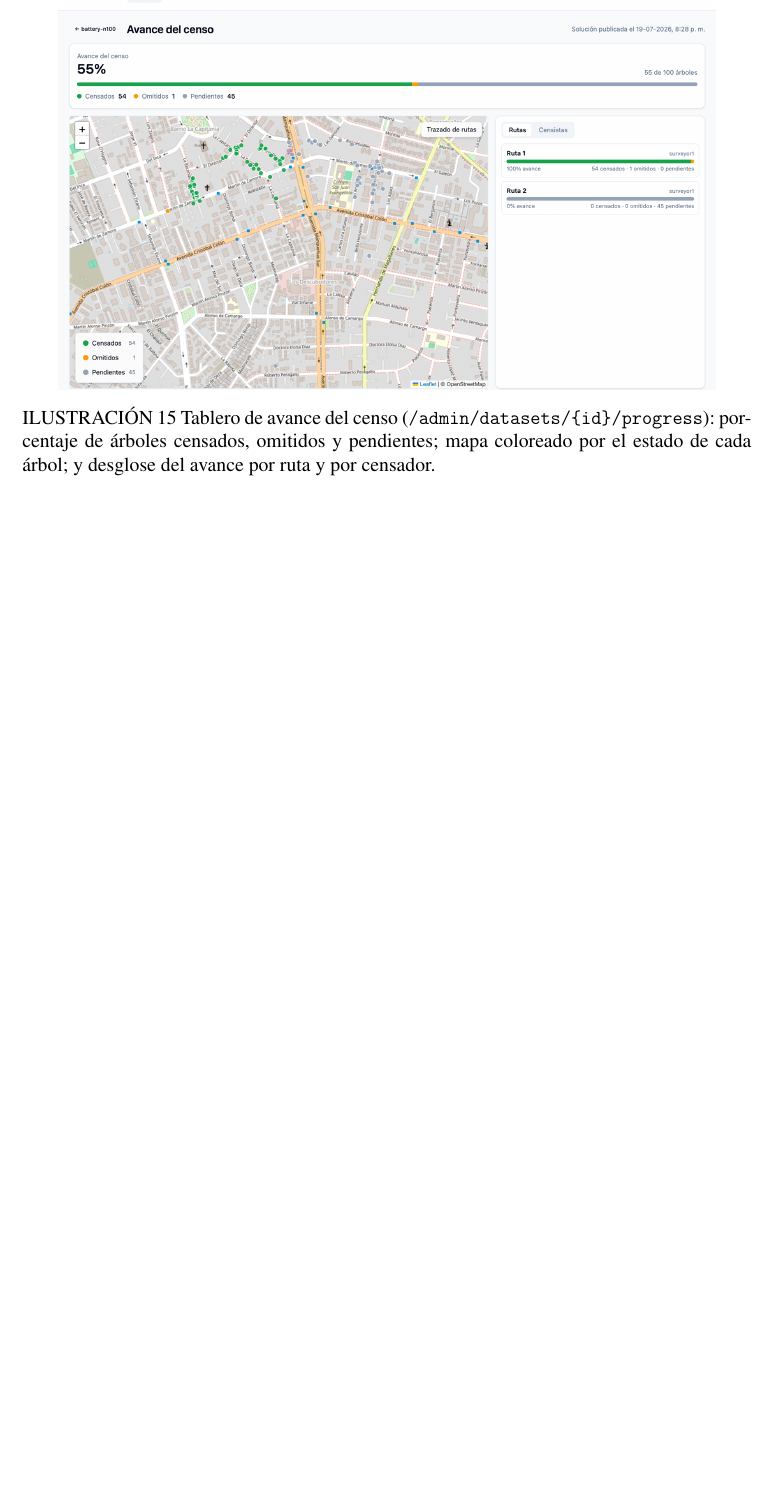
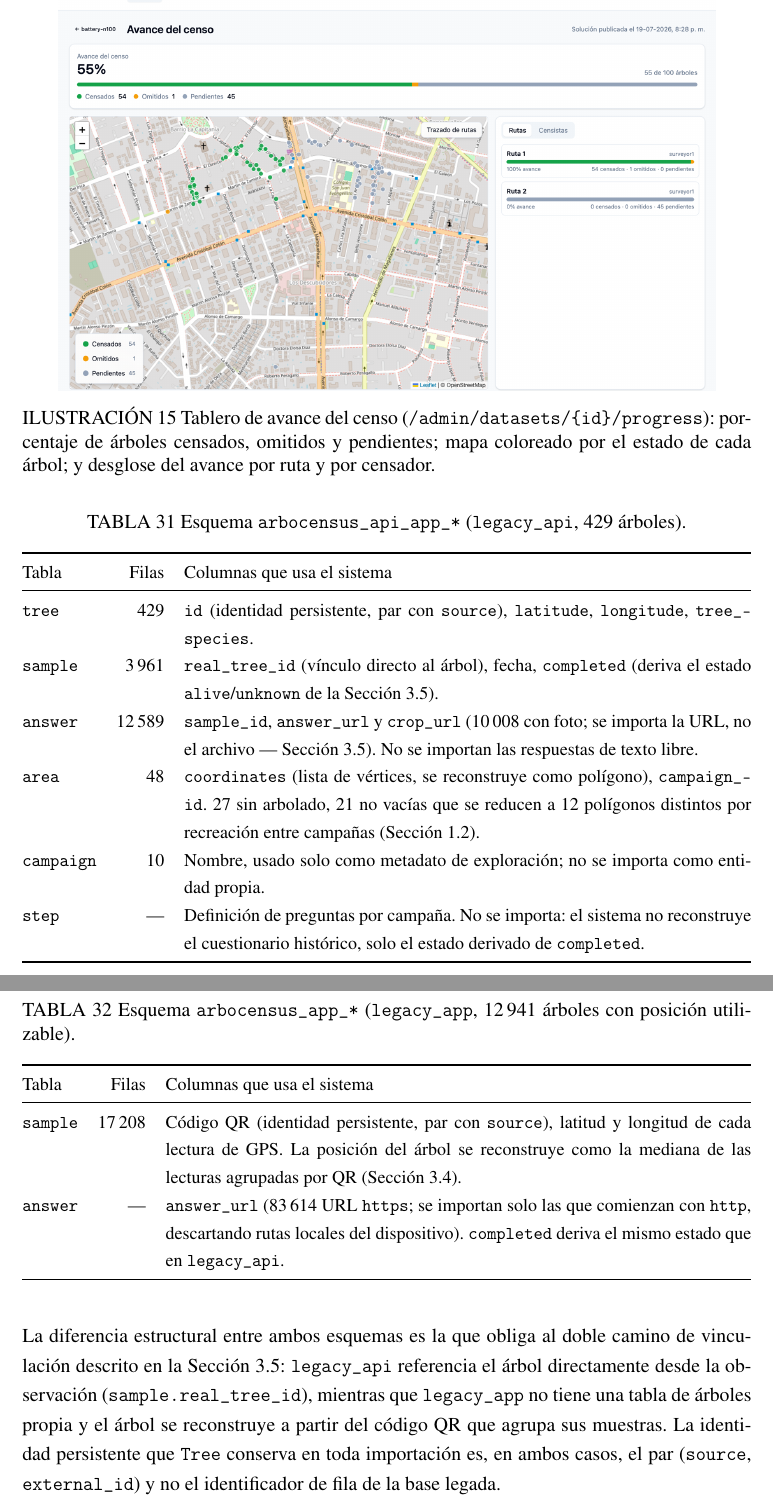
Before and after one commit to AlbertoZuiga/arbocensus, a LaTeX thesis (docs/thesis/main.tex, which reads docs/thesis/secciones/05-anexos.tex): part of page 120 of 120 before the commit and two parts of pages 121 and 122 of 122 after it, the two joined at a grey line, cut so that both start at the same text, the shorter picture padded with empty space. Compiled offline with pdfLaTeX.

Commit message:
docs(thesis): agrega índice de anexos y Anexo 7 (modelo de datos legado)
Índice de anexos nuevo, ubicado justo antes del Anexo 1 y con entrada en el
índice general, listando los siete anexos con su página.

Anexo 7 documenta las tablas de ambos esquemas legados (arbocensus_api_app_*
y arbocensus_app_*) y qué columna de cada una alimenta al sistema, con la
diferencia estructural que obliga al doble camino de vinculación de
observaciones descrito en 3.5.2.

Co-Authored-By: Claude Sonnet 5 <noreply@anthropic.com>

```diff
--- a/docs/thesis/secciones/05-anexos.tex
+++ b/docs/thesis/secciones/05-anexos.tex
@@ -806,0 +836,58 @@ Sección~\ref{sec:atributos-calidad}.
+\begin{table}[H]
+  \centering
+  \caption{Esquema \texttt{arbocensus\_api\_app\_*} (\texttt{legacy\_api}, 429 árboles).}
+  \small
+  \begin{tabularx}{\textwidth}{@{}l r X@{}}
+    \toprule
+    Tabla & Filas & Columnas que usa el sistema \\
+    \midrule
+    \texttt{tree} & 429 &
+      \texttt{id} (identidad persistente, par con \texttt{source}), \texttt{latitude},
+      \texttt{longitude}, \texttt{tree\_species}. \\
+    \texttt{sample} & 3\,961 &
+      \texttt{real\_tree\_id} (vínculo directo al árbol), fecha, \texttt{completed} (deriva el
+      estado \texttt{alive}/\texttt{unknown} de la Sección~\ref{sec:recenso}). \\
+    \texttt{answer} & 12\,589 &
+      \texttt{sample\_id}, \texttt{answer\_url} y \texttt{crop\_url} (10\,008 con foto; se importa
+      la URL, no el archivo --- Sección~\ref{sec:recenso}). No se importan las respuestas de texto
+      libre. \\
+    \texttt{area} & 48 &
+      \texttt{coordinates} (lista de vértices, se reconstruye como polígono), \texttt{campaign\_id}.
+      27 sin arbolado, 21 no vacías que se reducen a 12 polígonos distintos por recreación entre
+      campañas (Sección~\ref{sec:estado-actual}). \\
+    \texttt{campaign} & 10 &
+      Nombre, usado solo como metadato de exploración; no se importa como entidad propia. \\
+    \texttt{step} & --- &
+      Definición de preguntas por campaña. No se importa: el sistema no reconstruye el cuestionario
+      histórico, solo el estado derivado de \texttt{completed}. \\
+    \bottomrule
+  \end{tabularx}
+\end{table}
+
+\begin{table}[H]
+  \centering
+  \caption{Esquema \texttt{arbocensus\_app\_*} (\texttt{legacy\_app}, 12\,941 árboles con posición
+    utilizable).}
+  \small
+  \begin{tabularx}{\textwidth}{@{}l r X@{}}
+    \toprule
+    Tabla & Filas & Columnas que usa el sistema \\
+    \midrule
+    \texttt{sample} & 17\,208 &
+      Código QR (identidad persistente, par con \texttt{source}), latitud y longitud de cada lectura
+      de GPS. La posición del árbol se reconstruye como la mediana de las lecturas agrupadas por QR
+      (Sección~\ref{sec:legacy}). \\
+    \texttt{answer} & --- &
+      \texttt{answer\_url} (83\,614 URL \texttt{https}; se importan solo las que comienzan con
+      \texttt{http}, descartando rutas locales del dispositivo). \texttt{completed} deriva el mismo
+      estado que en \texttt{legacy\_api}. \\
+    \bottomrule
+  \end{tabularx}
+\end{table}
+
+La diferencia estructural entre ambos esquemas es la que obliga al doble camino de vinculación
+descrito en la Sección~\ref{sec:recenso}: \texttt{legacy\_api} referencia el árbol directamente desde
+la observación (\texttt{sample.real\_tree\_id}), mientras que \texttt{legacy\_app} no tiene una tabla
+de árboles propia y el árbol se reconstruye a partir del código QR que agrupa sus muestras. La
+identidad persistente que \texttt{Tree} conserva en toda importación es, en ambos casos, el par
+(\texttt{source}, \texttt{external\_id}) y no el identificador de fila de la base legada.
```
Also changed, not shown: docs/thesis/secciones/05-anexos.tex (29 more changed lines).
